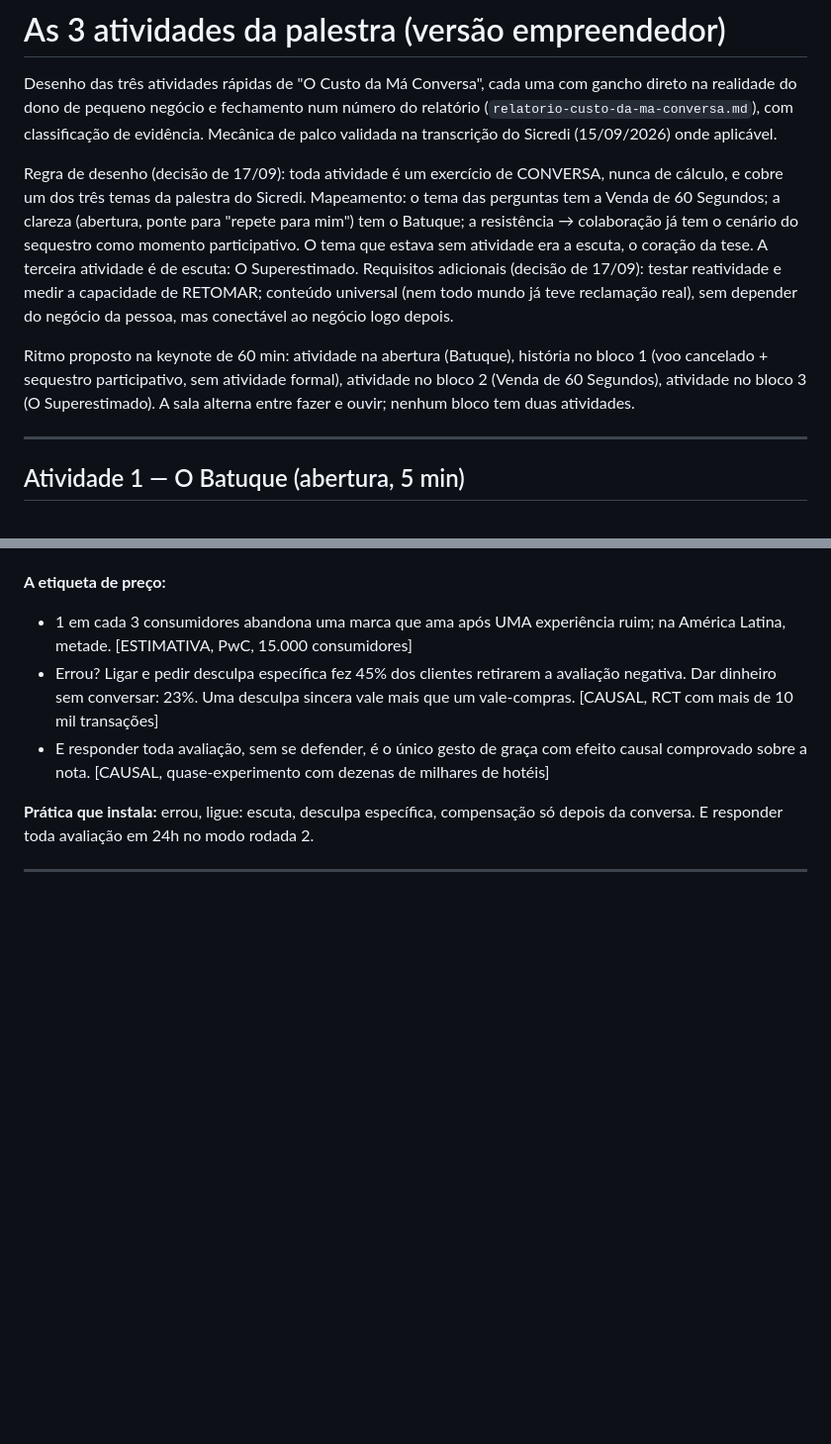
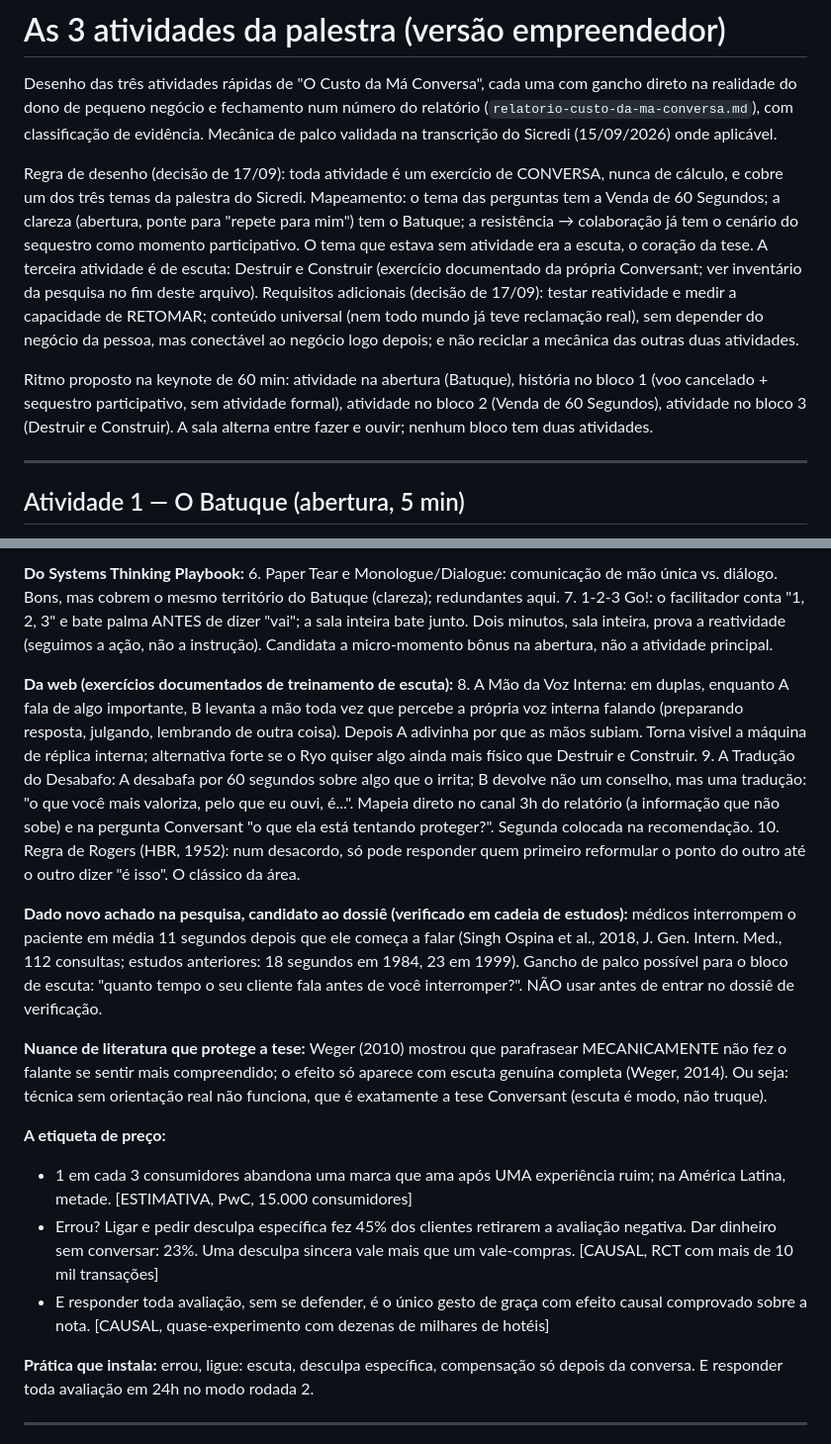
Before and after one commit to ryoichiop/ryopenna, a Markdown page: pesquisa/atividades-palestra-empreendedor.md, 2 parts joined by grey strips. Shown at 99% size. Drawn GitHub-style; blank space fills up the shorter version.

Commit message:
Pesquisa: atividade 3 vira Destruir e Construir (Conversant) + inventário de exercícios pesquisados (notebook, Playbook, literatura, web)
Co-Authored-By: Claude Fable 5 <noreply@anthropic.com>

```diff
--- a/pesquisa/atividades-palestra-empreendedor.md
+++ b/pesquisa/atividades-palestra-empreendedor.md
@@ -10,15 +10,17 @@ nunca de cálculo, e cobre um dos três temas da palestra do Sicredi. Mapeamento
 o tema das perguntas tem a Venda de 60 Segundos; a clareza (abertura, ponte para
 "repete para mim") tem o Batuque; a resistência → colaboração já tem o cenário do
 sequestro como momento participativo. O tema que estava sem atividade era a
-escuta, o coração da tese. A terceira atividade é de escuta: O Superestimado.
-Requisitos adicionais (decisão de 17/09): testar reatividade e medir a capacidade
-de RETOMAR; conteúdo universal (nem todo mundo já teve reclamação real), sem
-depender do negócio da pessoa, mas conectável ao negócio logo depois.
+escuta, o coração da tese. A terceira atividade é de escuta: Destruir e
+Construir (exercício documentado da própria Conversant; ver inventário da
+pesquisa no fim deste arquivo). Requisitos adicionais (decisão de 17/09): testar
+reatividade e medir a capacidade de RETOMAR; conteúdo universal (nem todo mundo
+já teve reclamação real), sem depender do negócio da pessoa, mas conectável ao
+negócio logo depois; e não reciclar a mecânica das outras duas atividades.
 
 Ritmo proposto na keynote de 60 min: atividade na abertura (Batuque), história no
 bloco 1 (voo cancelado + sequestro participativo, sem atividade formal), atividade
-no bloco 2 (Venda de 60 Segundos), atividade no bloco 3 (O Superestimado). A sala
-alterna entre fazer e ouvir; nenhum bloco tem duas atividades.
+no bloco 2 (Venda de 60 Segundos), atividade no bloco 3 (Destruir e Construir). A
+sala alterna entre fazer e ouvir; nenhum bloco tem duas atividades.
 
 ---
 
@@ -129,3 +178,36 @@ calmo. Foi recuperar rápido."
+**Do Systems Thinking Playbook:**
+6. Paper Tear e Monologue/Dialogue: comunicação de mão única vs. diálogo. Bons,
+   mas cobrem o mesmo território do Batuque (clareza); redundantes aqui.
+7. 1-2-3 Go!: o facilitador conta "1, 2, 3" e bate palma ANTES de dizer "vai";
+   a sala inteira bate junto. Dois minutos, sala inteira, prova a reatividade
+   (seguimos a ação, não a instrução). Candidata a micro-momento bônus na
+   abertura, não a atividade principal.
+
+**Da web (exercícios documentados de treinamento de escuta):**
+8. A Mão da Voz Interna: em duplas, enquanto A fala de algo importante, B levanta
+   a mão toda vez que percebe a própria voz interna falando (preparando resposta,
+   julgando, lembrando de outra coisa). Depois A adivinha por que as mãos subiam.
+   Torna visível a máquina de réplica interna; alternativa forte se o Ryo quiser
+   algo ainda mais físico que Destruir e Construir.
+9. A Tradução do Desabafo: A desabafa por 60 segundos sobre algo que o irrita;
+   B devolve não um conselho, mas uma tradução: "o que você mais valoriza, pelo
+   que eu ouvi, é...". Mapeia direto no canal 3h do relatório (a informação que
+   não sobe) e na pergunta Conversant "o que ela está tentando proteger?".
+   Segunda colocada na recomendação.
+10. Regra de Rogers (HBR, 1952): num desacordo, só pode responder quem primeiro
+    reformular o ponto do outro até o outro dizer "é isso". O clássico da área.
+
+**Dado novo achado na pesquisa, candidato ao dossiê (verificado em cadeia de
+estudos):** médicos interrompem o paciente em média 11 segundos depois que ele
+começa a falar (Singh Ospina et al., 2018, J. Gen. Intern. Med., 112 consultas;
+estudos anteriores: 18 segundos em 1984, 23 em 1999). Gancho de palco possível
+para o bloco de escuta: "quanto tempo o seu cliente fala antes de você
+interromper?". NÃO usar antes de entrar no dossiê de verificação.
+
+**Nuance de literatura que protege a tese:** Weger (2010) mostrou que parafrasear
+MECANICAMENTE não fez o falante se sentir mais compreendido; o efeito só aparece
+com escuta genuína completa (Weger, 2014). Ou seja: técnica sem orientação real
+não funciona, que é exatamente a tese Conversant (escuta é modo, não truque).
 
 **A etiqueta de preço:**
 - 1 em cada 3 consumidores abandona uma marca que ama após UMA experiência ruim;
```
Also changed, not shown: other parts of pesquisa/atividades-palestra-empreendedor.md (+83 -36 lines).
